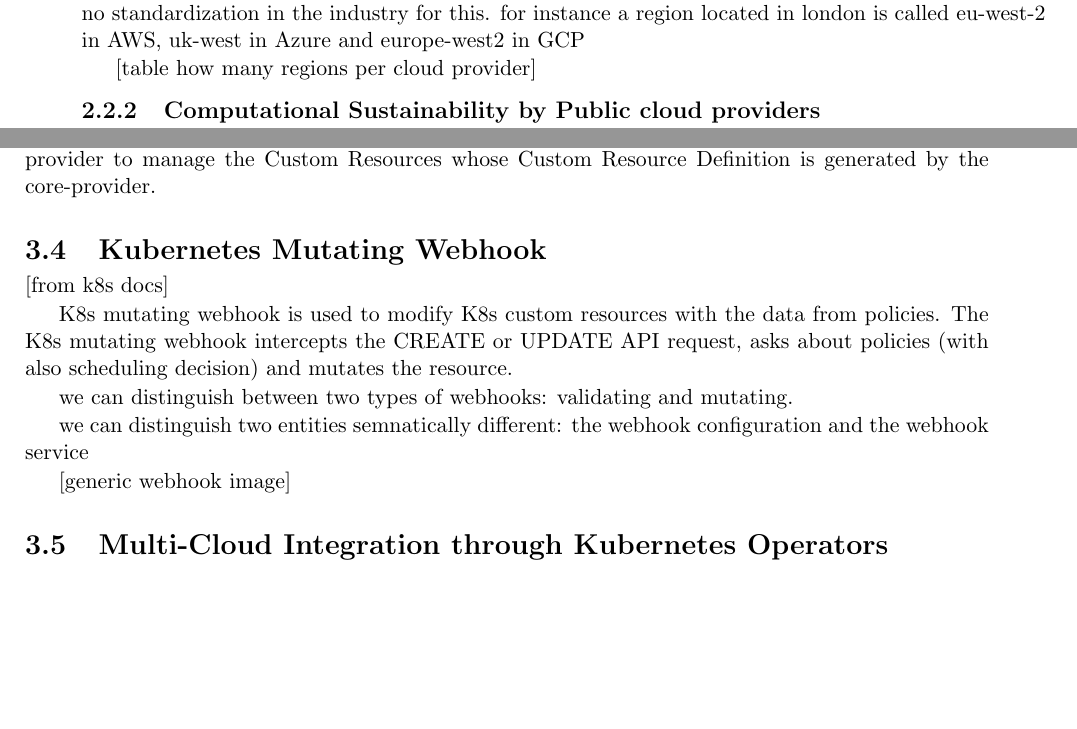
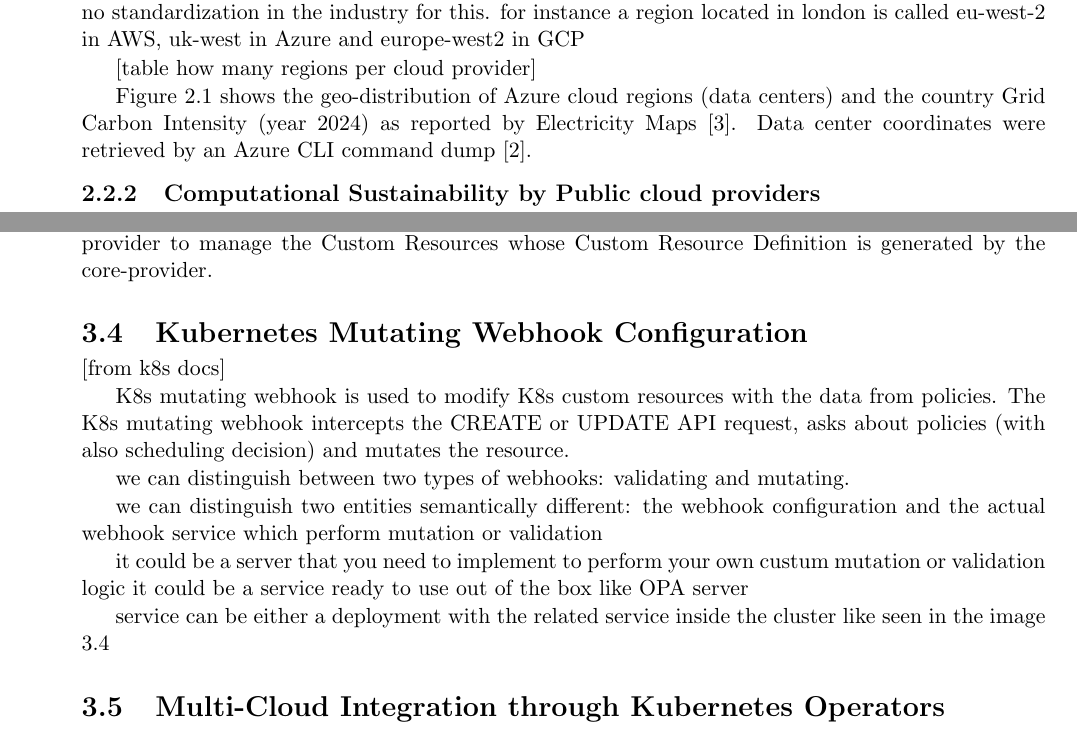
Before and after one commit to vicentinileonardo/master-thesis, a LaTeX thesis (thesis_source/vicentini_leonardo_cs_23-24.tex, which reads thesis_source/chapter2.tex, thesis_source/chapter4.tex): two parts of pages 9 and 18 of 44 before the commit and two parts of pages 9 and 19 of 46 after it, joined at a grey line, cut so that both start at the same text, the shorter picture padded with empty space. Compiled offline with pdfLaTeX.

Commit message:
fix: update

```diff
--- a/thesis_source/chapter2.tex
+++ b/thesis_source/chapter2.tex
@@ -40,6 +40,8 @@ there is no standardization in the industry for this.
 for instance a region located in london is called eu-west-2 in AWS, uk-west in Azure and europe-west2 in GCP
 
 [table how many regions per cloud provider]
+
+Figure \ref{fig:azure_data_centers} shows the geo-distribution of Azure cloud regions (data centers) and the country Grid Carbon Intensity (year 2024) as reported by Electricity Maps \cite{electricity_maps}. Data center coordinates were retrieved by an Azure CLI command dump \cite{azure_data_centers_information}.
 
 \begin{figure}[htb]
     \centering
--- a/thesis_source/chapter4.tex
+++ b/thesis_source/chapter4.tex
@@ -77,7 +77,7 @@ The following table provides an overview of the main components of the system an
     \hline
     Cloud Providers Kubernetes Operators & Manages the provisioning and reconciliation of cloud resources within Kubernetes, ensuring the actual state matches the desired state. \\
     \hline
-    Kubernetes Mutating Webhook & Intercepts and modifies API requests before they are persisted, allowing dynamic configuration adjustments with policy enforcement. \\
+    Kubernetes Mutating Webhook Configuration & Intercepts and modifies API requests before they are persisted, allowing dynamic configuration adjustments with policy enforcement. \\
     \hline
     OPA Server & Evaluates authorization and policy decisions based on defined constraints and input data from Kubernetes API requests through the webhook. \\
     \hline
@@ -224,17 +224,13 @@ Map (CPU, RAM) => InstanceType
 
 This mapping is done through Helm templating when creating
 
-
-
 compostion definition
-
-
 
 
 krateo cdc
 The composition-dynamic-controller is an operator that is instantiated by the core-provider to manage the Custom Resources whose Custom Resource Definition is generated by the core-provider.
 
-\section{Kubernetes Mutating Webhook}
+\section{Kubernetes Mutating Webhook Configuration}
 
 [from k8s docs]
 
@@ -243,6 +239,7 @@ The K8s mutating webhook intercepts the CREATE or UPDATE API request, asks about
 
 we can distinguish between two types of webhooks: validating and mutating.
 
-we can distinguish two entities semnatically different: the webhook configuration and the webhook service
+we can distinguish two entities semantically different: the webhook configuration and the actual webhook service which perform mutation or validation
 
-[generic webhook image]
+it could be a server that you need to implement to perform your own custum mutation or validation logic
+it could be a service ready to use out of the box like OPA server
@@ -248,0 +251,6 @@ we can distinguish two entities semnatically different: the webhook configuratio
+  \label{fig:k8s_admission_control}
+\end{figure}
+
+
+service can be either a deployment with the related service
+inside the cluster like seen in the image \ref{fig:k8s_webhook_example}
@@ -249,3 +262,5 @@ we can distinguish two entities semnatically different: the webhook configuratio
+  \label{fig:k8s_webhook_example}
+\end{figure}
 
 \section{Multi-Cloud Integration through Kubernetes Operators}
 
```
Also changed, not shown: thesis_source/biblio.bib (+10 -0 lines), thesis_source/images/k8s_admission.png (added), thesis_source/images/k8s_webhook_example.png (added), thesis_source/chapter2.tex (2 more changed lines), thesis_source/chapter4.tex (16 more changed lines).
